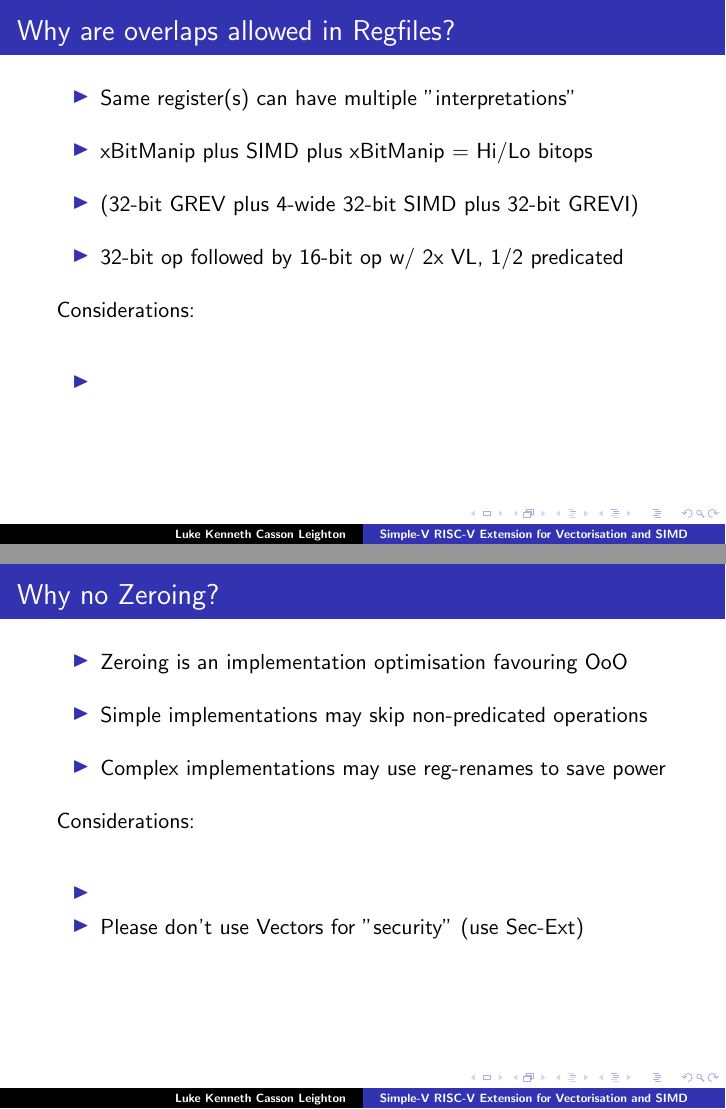
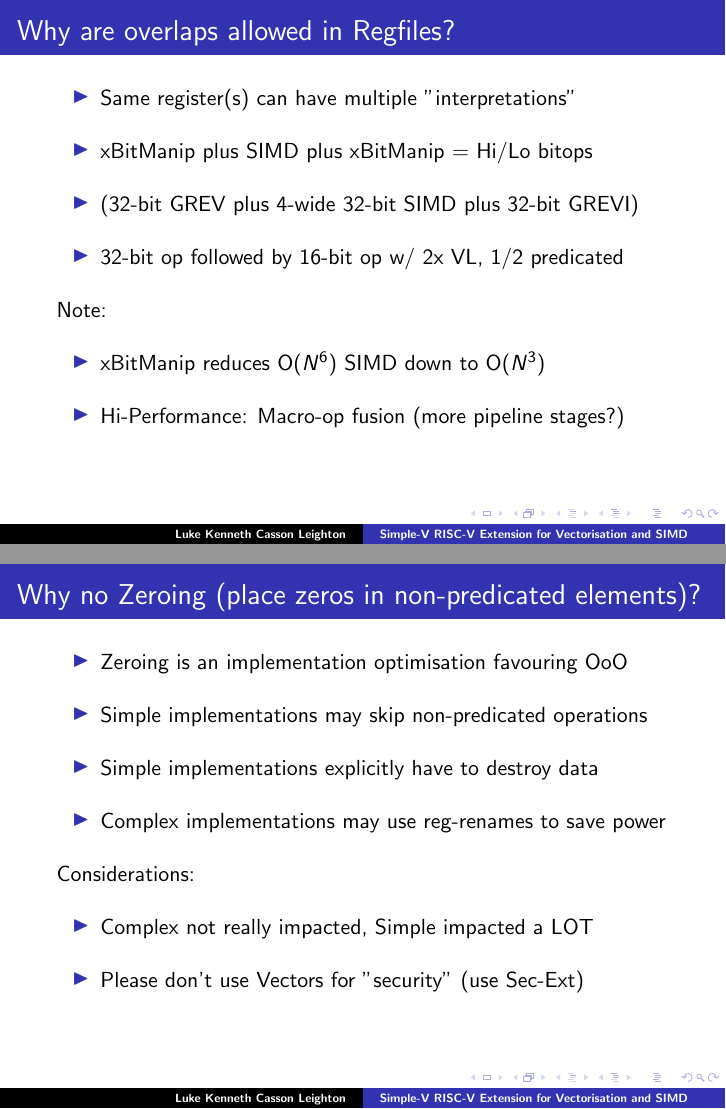
Before and after one commit to programmerjake/libre-soc-wiki, LaTeX slides (simple_v_extension/simple_v_chennai_2018.tex): pages 8 and 9 of 15, joined at a grey line. Compiled offline with LaTeX, dvips and Ghostscript.

Commit message:
more slides

```diff
--- a/simple_v_extension/simple_v_chennai_2018.tex
+++ b/simple_v_extension/simple_v_chennai_2018.tex
@@ -124,23 +124,25 @@
    \item (32-bit GREV plus 4-wide 32-bit SIMD plus 32-bit GREVI)\vspace{10pt}
    \item 32-bit op followed by 16-bit op w/ 2x VL, 1/2 predicated\vspace{10pt}
   \end{itemize}
-  Considerations:\vspace{10pt}
+  Note:\vspace{10pt}
    \begin{itemize}
-   \item \vspace{10pt}
+   \item xBitManip reduces O($N^{6}$) SIMD down to O($N^{3}$) \vspace{10pt}
+   \item Hi-Performance: Macro-op fusion (more pipeline stages?)\vspace{10pt}
   \end{itemize}
 }
 
 
-\frame{\frametitle{Why no Zeroing?}
+\frame{\frametitle{Why no Zeroing (place zeros in non-predicated elements)?}
 
  \begin{itemize}
    \item Zeroing is an implementation optimisation favouring OoO\vspace{10pt}
    \item Simple implementations may skip non-predicated operations\vspace{10pt}
+   \item Simple implementations explicitly have to destroy data\vspace{10pt}
    \item Complex implementations may use reg-renames to save power\vspace{10pt}
   \end{itemize}
   Considerations:\vspace{10pt}
   \begin{itemize}
-   \item \vspace{10pt}
+   \item Complex not really impacted, Simple impacted a LOT\vspace{10pt}
    \item Please don't use Vectors for "security" (use Sec-Ext)\vspace{10pt}
   \end{itemize}
 }
```
Also changed, not shown: simple_v_extension/simple_v_chennai_2018.tex (8 more changed lines).
